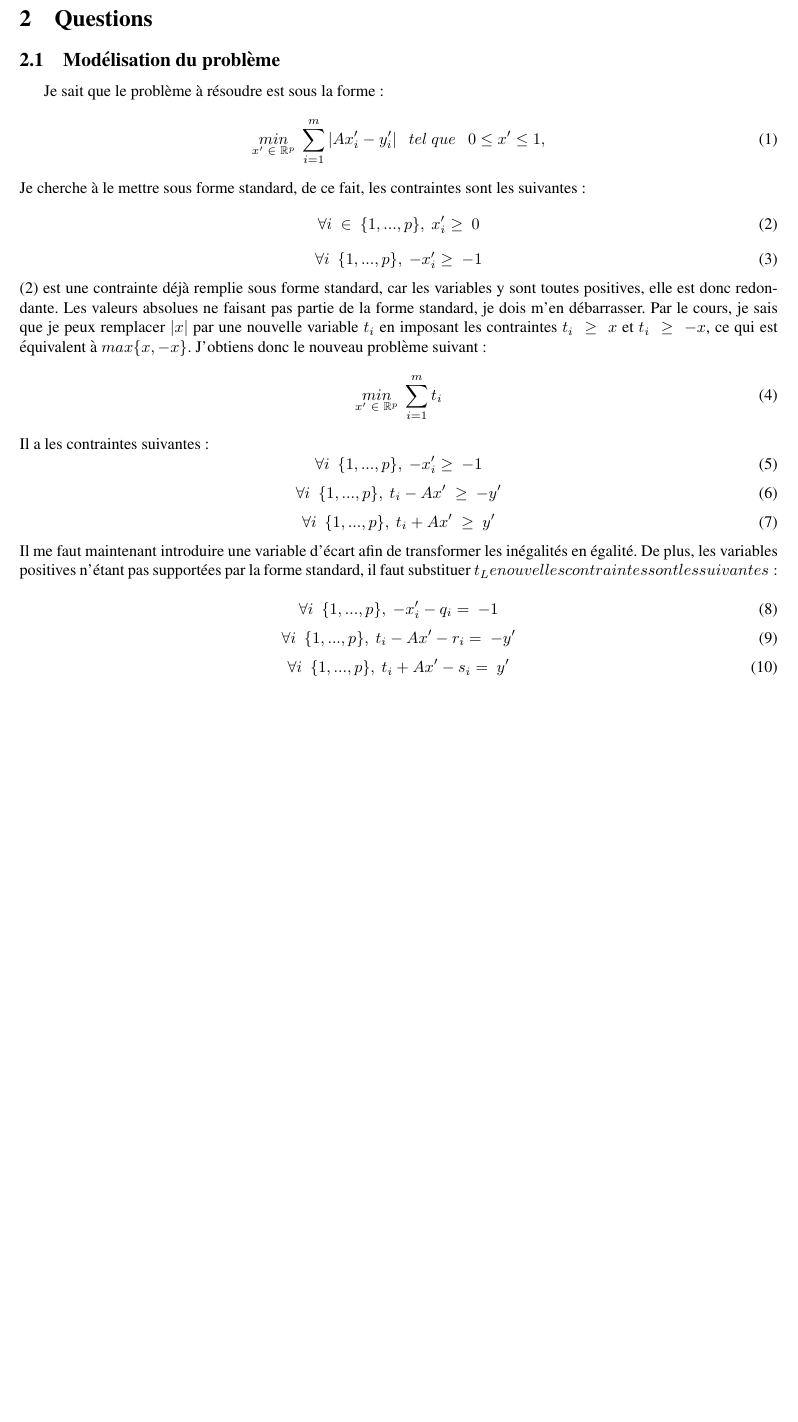
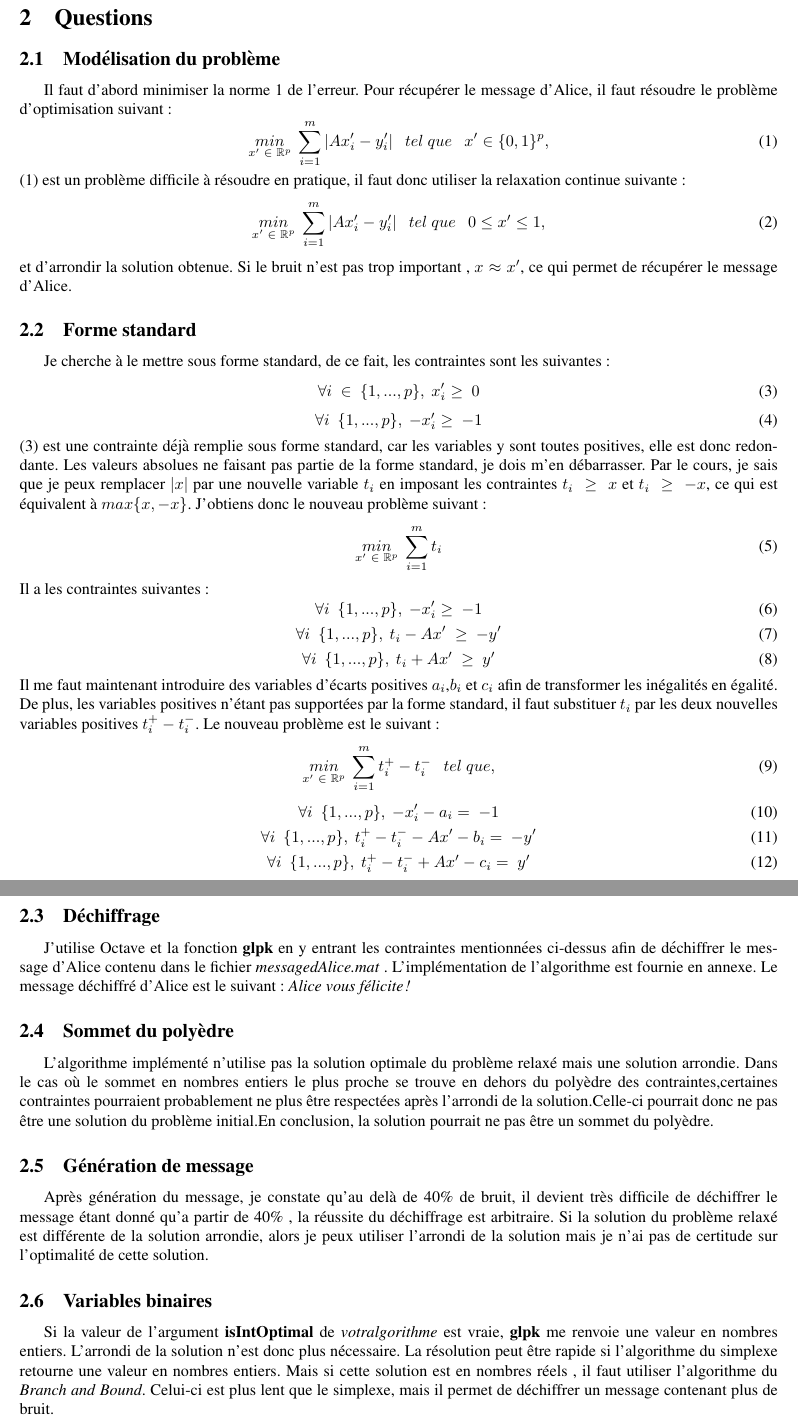
Before and after one commit to edodo7/OptiLin, a LaTeX paper (Bis/Projet/projet_opti_lin_decode/Rapport.tex): part of page 2 of 2 before the commit and two parts of pages 2 and 3 of 3 after it, the two joined at a grey line, cut so that both start at the same text, the shorter picture padded with empty space. Compiled offline with pdfLaTeX.

Commit message:
Report is done

```diff
--- a/Bis/Projet/projet_opti_lin_decode/Rapport.tex
+++ b/Bis/Projet/projet_opti_lin_decode/Rapport.tex
@@ -101,10 +103,16 @@ L'objectif est de déchiffrer un message binaire crypté qu'Alice souhaite envoy
 \section{Questions}
 
 \subsection{Modélisation du problème}
-Je sait que le problème à résoudre est sous la forme :
+Il faut d'abord minimiser la norme 1 de l'erreur. Pour récupérer le message d'Alice, il faut résoudre le problème d'optimisation suivant :
+\begin{equation}
+\underset{x' \ \in \ \mathbb{R}^{p}}{min} \ \sum_{i = 1}^{m} |Ax'_{i} - y'_{i}| \ \ \ tel \ que \ \ \ x' \in \lbrace 0,1 \rbrace^{p},
+\end{equation}
+(1) est un problème difficile à résoudre en pratique, il faut donc utiliser la relaxation continue suivante :
 \begin{equation}
 \underset{x' \ \in \ \mathbb{R}^{p}}{min} \ \sum_{i = 1}^{m} |Ax'_{i} - y'_{i}| \ \ \ tel \ que \ \ \ 0\leq x' \leq 1,
 \end{equation}
+et d'arrondir la solution obtenue. Si le bruit n'est pas trop important , $x \approx  x' $, ce qui permet de récupérer le message d'Alice.
+\subsection{Forme standard}
 Je cherche à le mettre sous forme standard, de ce fait, les contraintes sont les suivantes :
 \begin{equation}
 \forall i \ \in \ \lbrace 1,...,p \rbrace , \ x'_{i} \geq \ 0
@@ -112,7 +120,7 @@ Je cherche à le mettre sous forme standard, de ce fait, les contraintes sont le
 \begin{equation}
 \forall i \  \ \lbrace 1,...,p \rbrace , \ -x'_{i} \geq \ -1
 \end{equation}
-(2) est une contrainte déjà remplie sous forme standard, car les variables y sont toutes positives, elle est donc redondante. Les valeurs absolues ne faisant pas partie de la forme standard, je dois m'en débarrasser. Par le cours, je sais que je peux remplacer $|x|$ par une nouvelle variable $t_{i}$  en imposant les contraintes $t_{i} \ \geq \ x$ et  $t_{i} \ \geq \ -x$, ce qui est équivalent à $max \lbrace x,-x \rbrace$. J'obtiens donc le nouveau problème suivant :
+(3) est une contrainte déjà remplie sous forme standard, car les variables y sont toutes positives, elle est donc redondante. Les valeurs absolues ne faisant pas partie de la forme standard, je dois m'en débarrasser. Par le cours, je sais que je peux remplacer $|x|$ par une nouvelle variable $t_{i}$  en imposant les contraintes $t_{i} \ \geq \ x$ et  $t_{i} \ \geq \ -x$, ce qui est équivalent à $max \lbrace x,-x \rbrace$. J'obtiens donc le nouveau problème suivant :
 \begin{equation}
 \underset{x' \ \in \ \mathbb{R}^{p}}{min} \ \sum_{i = 1}^{m} t_{i}
 \end{equation}
@@ -126,15 +134,27 @@ Il a les contraintes suivantes :
 \begin{equation}
 \forall i \  \ \lbrace 1,...,p \rbrace , \ t_{i} + Ax' \ \geq \ y'
 \end{equation}
-Il me faut maintenant introduire une variable d'écart afin de transformer les inégalités en égalité. De plus, les variables positives n'étant pas supportées par la forme standard, il faut substituer $t_ Le nouvelles contraintes sont les suivantes :
-
+Il me faut maintenant introduire des variables d'écarts positives $a_{i}$,$b_{i}$ et $c_{i}$  afin de transformer les inégalités en égalité. De plus, les variables positives n'étant pas supportées par la forme standard, il faut substituer $t_{i}$ par les deux nouvelles variables positives $t_{i}^{+} - t_{i}^{-}$. Le nouveau problème est le suivant:
 \begin{equation}
-\forall i \  \ \lbrace 1,...,p \rbrace , \ -x'_{i} - q_{i} = \ -1
+\underset{x' \ \in \ \mathbb{R}^{p}}{min} \ \sum_{i = 1}^{m} t_{i}^{+} - t_{i}^{-} \ \ \ tel \ que,
 \end{equation}
 \begin{equation}
-\forall i \  \ \lbrace 1,...,p \rbrace , \ t_{i} - Ax' - r_{i} = \ -y'
+\forall i \  \ \lbrace 1,...,p \rbrace , \ -x'_{i} - a_{i} = \ -1
 \end{equation}
 \begin{equation}
-\forall i \  \ \lbrace 1,...,p \rbrace , \ t_{i} + Ax'  - s_{i}  = \ y'
+\forall i \  \ \lbrace 1,...,p \rbrace , \ t_{i}^{+} - t_{i}^{-} - Ax' - b_{i} = \ -y'
 \end{equation}
+\begin{equation}
+\forall i \  \ \lbrace 1,...,p \rbrace , \ t_{i}^{+} - t_{i}^{-} + Ax'  - c_{i}  = \ y'
+\end{equation}
+\subsection{Déchiffrage}
+J'utilise Octave et la fonction \textbf{glpk} en y entrant les contraintes mentionnées ci-dessus afin de déchiffrer le message d'Alice contenu dans le fichier \textit{messagedAlice.mat} . L'implémentation de l'algorithme est fournie en annexe. Le message déchiffré d'Alice est le suivant : \textit{Alice vous félicite!}
+\subsection{Sommet du polyèdre}
+L'algorithme implémenté n'utilise pas la solution optimale du problème relaxé mais une solution arrondie.  Dans le cas où le sommet en nombres
+entiers le plus proche se trouve en dehors du polyèdre des contraintes,certaines contraintes pourraient probablement ne plus être respectées après l'arrondi de la solution.Celle-ci pourrait donc ne pas être une solution du problème initial.En conclusion, la solution pourrait ne pas être un sommet du polyèdre.
+\subsection{Génération de message}
+Après génération du message, je constate qu'au delà de 40\% de bruit, il devient très difficile de déchiffrer le message étant donné qu'a partir de 40\% , la réussite du déchiffrage est arbitraire. Si  la solution du problème relaxé est différente de la solution arrondie, alors
+je peux utiliser l’arrondi de la solution mais je n’ai pas de certitude sur l’optimalité de cette solution.
+\subsection{Variables binaires}
+Si la valeur de l'argument \textbf{isIntOptimal} de \textit{votralgorithme} est vraie, \textbf{glpk} me renvoie une valeur en nombres entiers. L'arrondi de la solution n'est donc plus nécessaire. La résolution peut	être rapide si l'algorithme du simplexe retourne une valeur en nombres entiers. Mais si cette solution est en nombres réels , il faut utiliser l'algorithme du \textit{Branch and Bound}. Celui-ci est plus lent que le simplexe, mais il permet de déchiffrer un message contenant plus de bruit.
 \end{document}
```
Also changed, not shown: Bis/Projet/projet_opti_lin_decode/Rapport.pdf, Bis/Projet/projet_opti_lin_decode/Rapport.tex (2 more changed lines), 2 other files.
